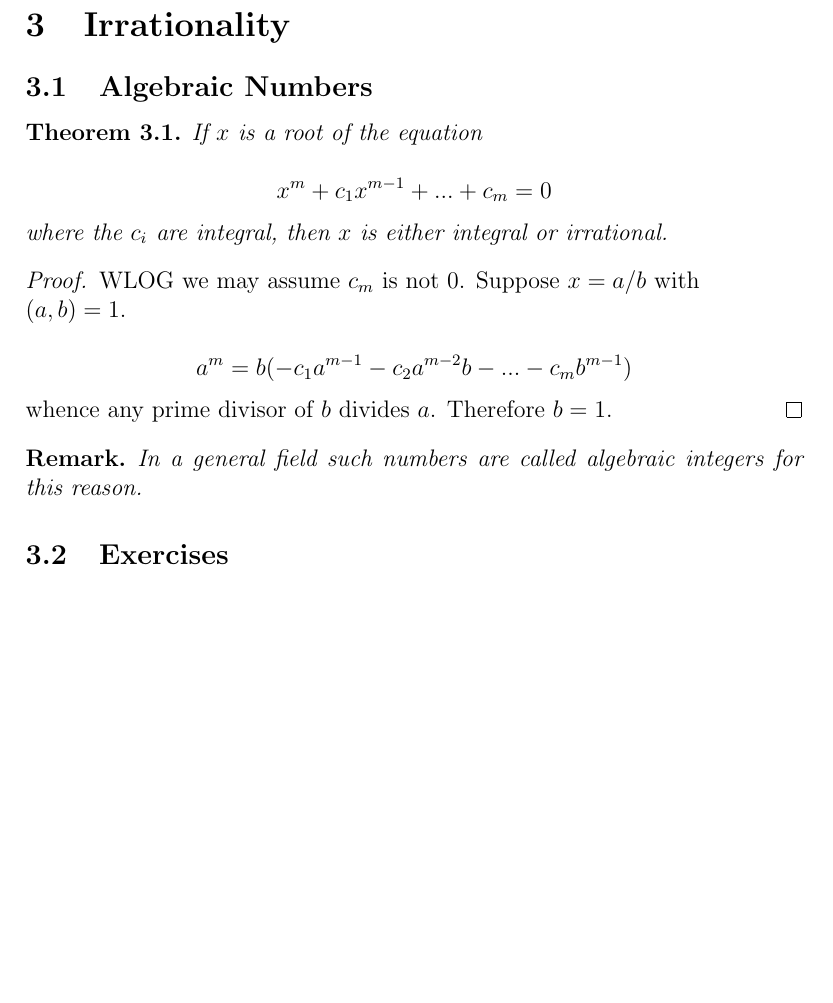
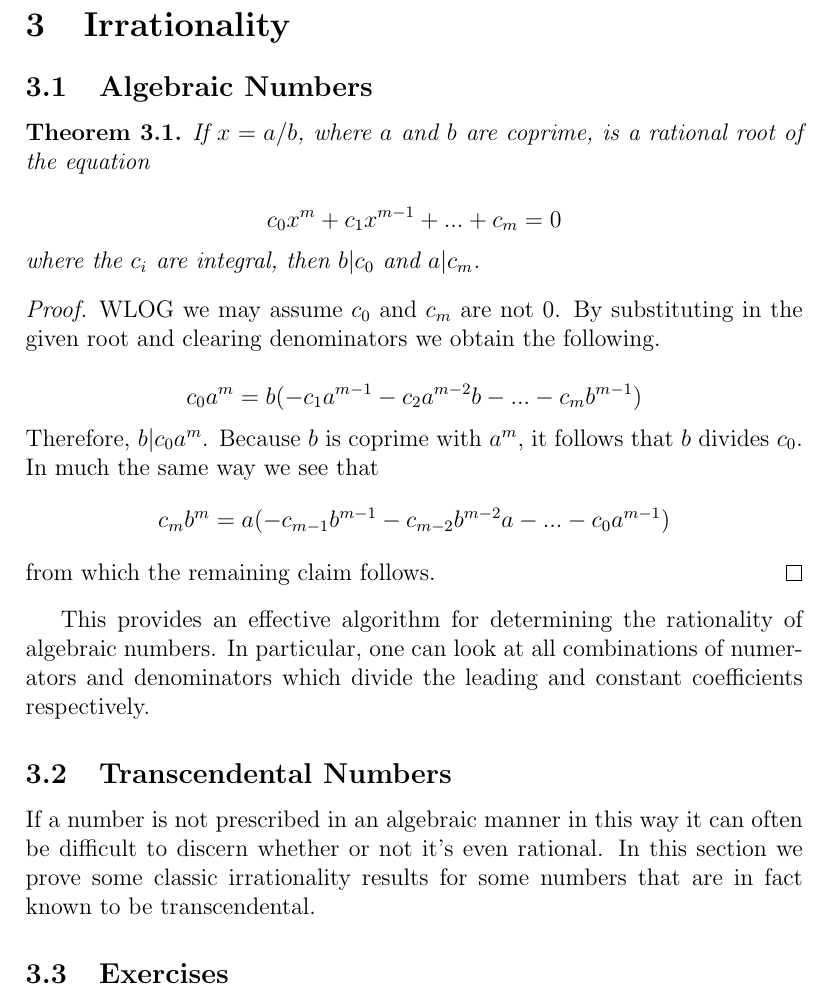
Before and after one commit to JayDogon/notes, a LaTeX document (NT_notes.tex, which reads Irrationality.tex): part of page 9 of 12 before the commit and part of page 10 of 13 after it, cut so that both start at the same text, the shorter picture padded with empty space. Compiled offline with pdfLaTeX.

Commit message:
Putting this on pause for now

```diff
--- a/Irrationality.tex
+++ b/Irrationality.tex
@@ -2,27 +2,38 @@
 
 \subsection{Algebraic Numbers}
 \begin{theorem}\label{RRT}
-    If $x$ is a root of the equation
+    If $x = a/b$, where $a$ and $b$ are coprime, is a rational root of the equation
 
     \begin{equation*}
-        x^m + c_1x^{m-1} + ... + c_m = 0
+        c_0 x^m + c_1x^{m-1} + ... + c_m = 0
     \end{equation*}
     \noi
-    where the $c_i$ are integral, then $x$ is either integral or irrational.
+    where the $c_i$ are integral, then $b|c_0$ and $a|c_m$.
 \end{theorem}
 
 \begin{proof}
-    WLOG we may assume $c_m$ is not 0. Suppose $x = a/b$ with \\ $(a,b) = 1$.
+    WLOG we may assume $c_0$ and $c_m$ are not 0. By substituting in the given root and clearing
+    denominators we obtain the following.
 
     \begin{equation*}
-        a^m = b(-c_1 a^{m-1} - c_2 a^{m-2}b - ... - c_m b^{m-1})
+        c_0 a^m = b(-c_1 a^{m-1} - c_2 a^{m-2}b - ... - c_m b^{m-1})
     \end{equation*}
-    whence any prime divisor of $b$ divides $a$. Therefore $b=1$.
+    Therefore, $b|c_0 a^m$. Because $b$ is coprime with $a^m$, it follows that $b$ divides $c_0$. \\
+    In much the same way we see that
+    \begin{equation*}
+        c_m b^m = a(- c_{m-1}b^{m-1} - c_{m-2}b^{m-2}a - ... - c_0 a^{m-1})
+    \end{equation*}
+    from which the remaining claim follows.
 \end{proof}
+This provides an effective algorithm for determining the rationality of algebraic numbers. In particular,
+one can look at all combinations of numerators and denominators which divide the leading and constant
+coefficients respectively.
+\subsection{Transcendental Numbers}
+If a number is not prescribed in an algebraic manner in this way it can often be difficult to discern
+whether or not it's even rational. In this section we prove some classic irrationality results for
+some numbers that are in fact known to be transcendental.
 
-\begin{remark}
-    In a general field such numbers are called algebraic integers for this reason.
-\end{remark}
+
 
 \subsection{Exercises}
 \begin{enumerate}
```
